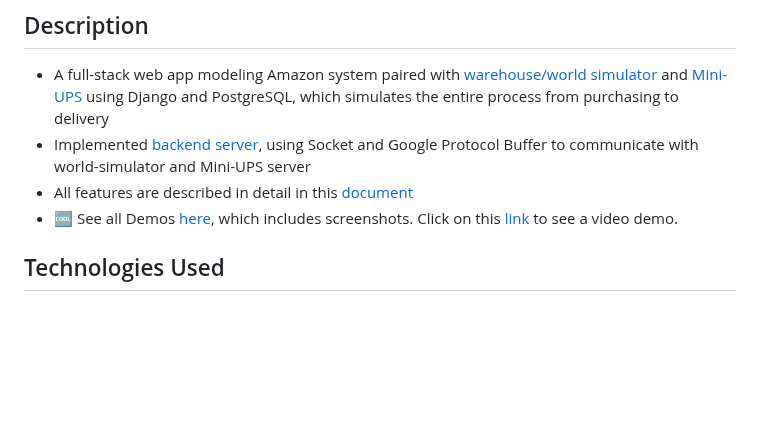
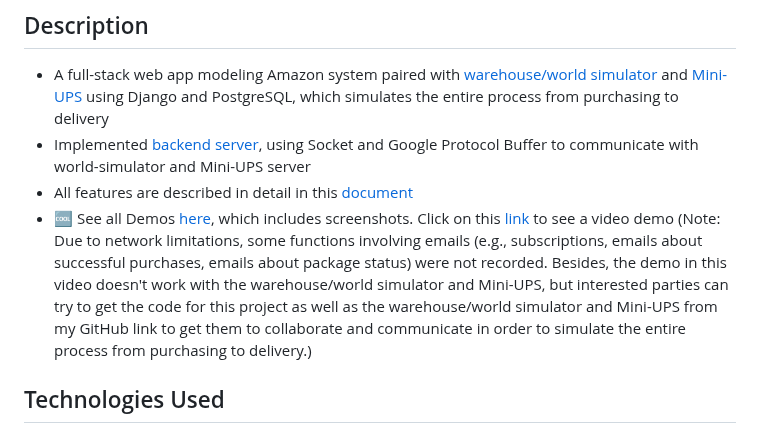
Before and after one commit to CaoRui0910/Mini-Amazon, a Markdown page: README.md, the part around the change. Rendered like a GitHub page; blank space fills up the shorter version.

```diff
--- a/README.md
+++ b/README.md
@@ -19,7 +19,7 @@ Implemented Mini-Amazon web services with Python, Django as framework, and Postg
 - A full-stack web app modeling Amazon system paired with [warehouse/world simulator](https://github.com/yunjingliu96/world_simulator_exec) and [Mini-UPS](https://github.com/FANFANFAN2506/Mini_UPS) using Django and PostgreSQL, which simulates the entire process from purchasing to delivery
 - Implemented [backend server](https://github.com/CaoRui0910/Mini-Amazon/tree/main/server), using Socket and Google Protocol Buffer to communicate with world-simulator and Mini-UPS server
 - All features are described in detail in this [document](https://github.com/CaoRui0910/Mini-Amazon/blob/main/differentiation.pdf)
-- 🆒 See all Demos [here](#demo), which includes screenshots. Click on this [link](https://youtu.be/rV_J4431dYQ) to see a video demo.
+- 🆒 See all Demos [here](#demo), which includes screenshots. Click on this [link](https://youtu.be/rV_J4431dYQ) to see a video demo (Note: Due to network limitations, some functions involving emails (e.g., subscriptions, emails about successful purchases, emails about package status) were not recorded. Besides, the demo in this video doesn't work with the warehouse/world simulator and Mini-UPS, but interested parties can try to get the code for this project as well as the warehouse/world simulator and Mini-UPS from my GitHub link to get them to collaborate and communicate in order to simulate the entire process from purchasing to delivery.)
 
 ## Technologies Used
 - **Django**: [Official tutorials](https://docs.djangoproject.com/en/4.2/intro/tutorial01/)
```
